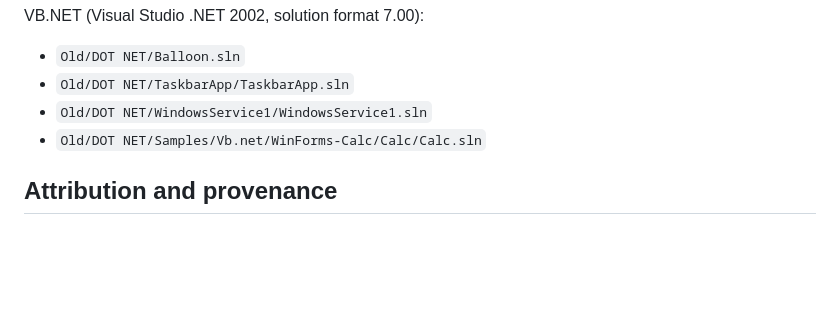
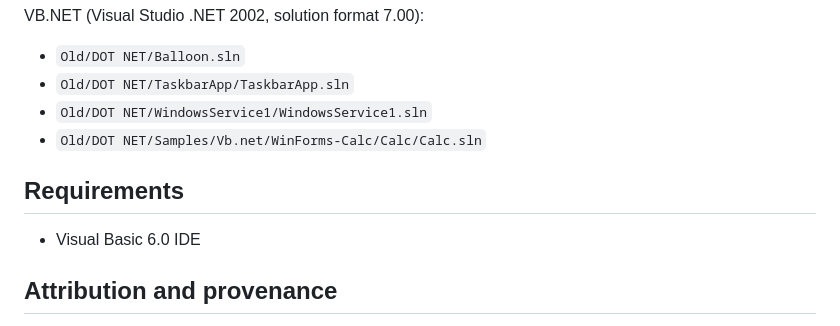
Before and after one commit to VaderConsulting/VB, a Markdown page: README.md, the part around the change. Rendered like a GitHub page; blank space fills up the shorter version.

Commit message:
Add Requirements section to catalogue README

```diff
--- a/README.md
+++ b/README.md
@@ -52,6 +52,10 @@ VB.NET (Visual Studio .NET 2002, solution format 7.00):
 - `Old/DOT NET/WindowsService1/WindowsService1.sln`
 - `Old/DOT NET/Samples/Vb.net/WinForms-Calc/Calc/Calc.sln`
 
+## Requirements
+
+- Visual Basic 6.0 IDE
+
 ## Attribution and provenance
 
 Working copy from Dave Robinson's OneDrive Historical Dev folder `VB`. Company names in `.vbp` files include Freelance, Dave Robinson, Empired Limited, Realtag, Rio Tinto, Computer Sciences Corporation and Tusk Technologies, plus third-party vendors listed in `THIRD_PARTY_NOTICES.md`. OneDrive skipped `VB/Old` as a folder item and `VB/Old/NWN Resource Viewer`; other `Old/` projects did extract.
```
